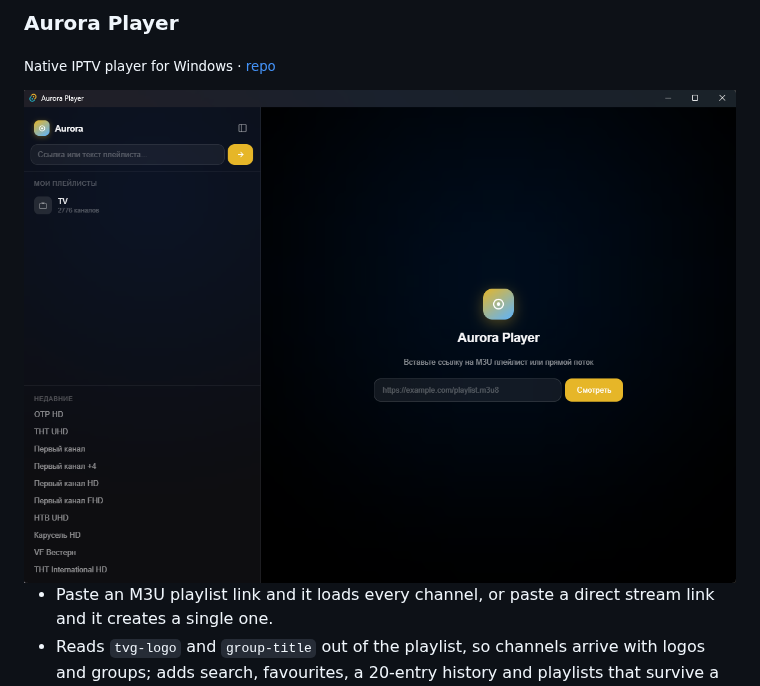
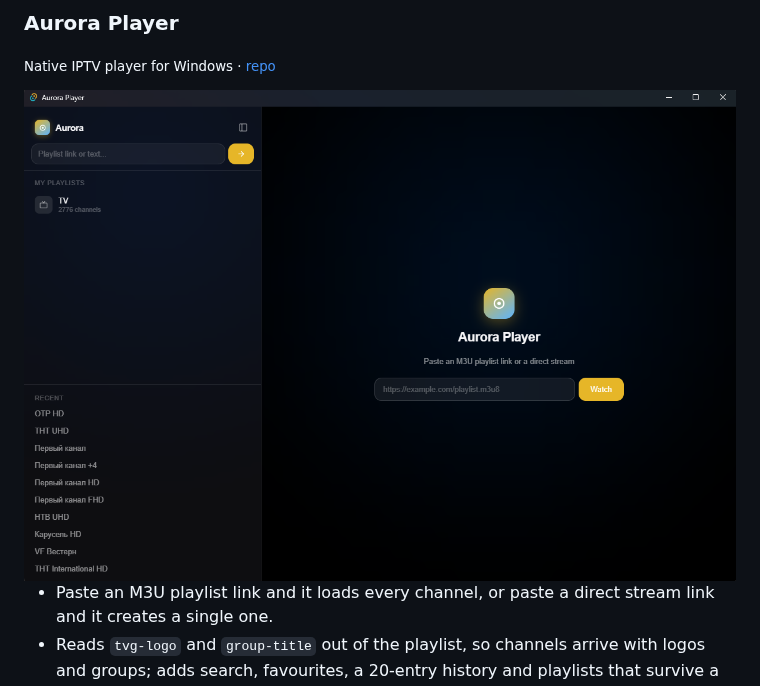
Before and after one commit to ExxDreamerCode/ExxDreamerCode, a Markdown page: README.md, the part around the change. GitHub-like rendering; pictures changed too: assets/aurora-player-en.png (added).

Commit message:
Use the English-UI Aurora screenshot in the English README

```diff
--- a/README.md
+++ b/README.md
@@ -43,7 +43,7 @@ Ember plays on CCRL: **Blitz 3381 ± 21** (575 games), **40/15 3277** (6 games),
 
 <sub>Native IPTV player for Windows · [repo](https://github.com/ExxDreamerCode/AuroraPlayer)</sub>
 
-<img alt="Aurora Player window: playlist panel with a channel list and the player area" src="assets/aurora-player.png" width="860">
+<img alt="Aurora Player window: playlist panel with a channel list and the player area" src="assets/aurora-player-en.png" width="860">
 
 - Paste an M3U playlist link and it loads every channel, or paste a direct stream link and it creates a single one.
 - Reads `tvg-logo` and `group-title` out of the playlist, so channels arrive with logos and groups; adds search, favourites, a 20-entry history and playlists that survive a restart.
```
